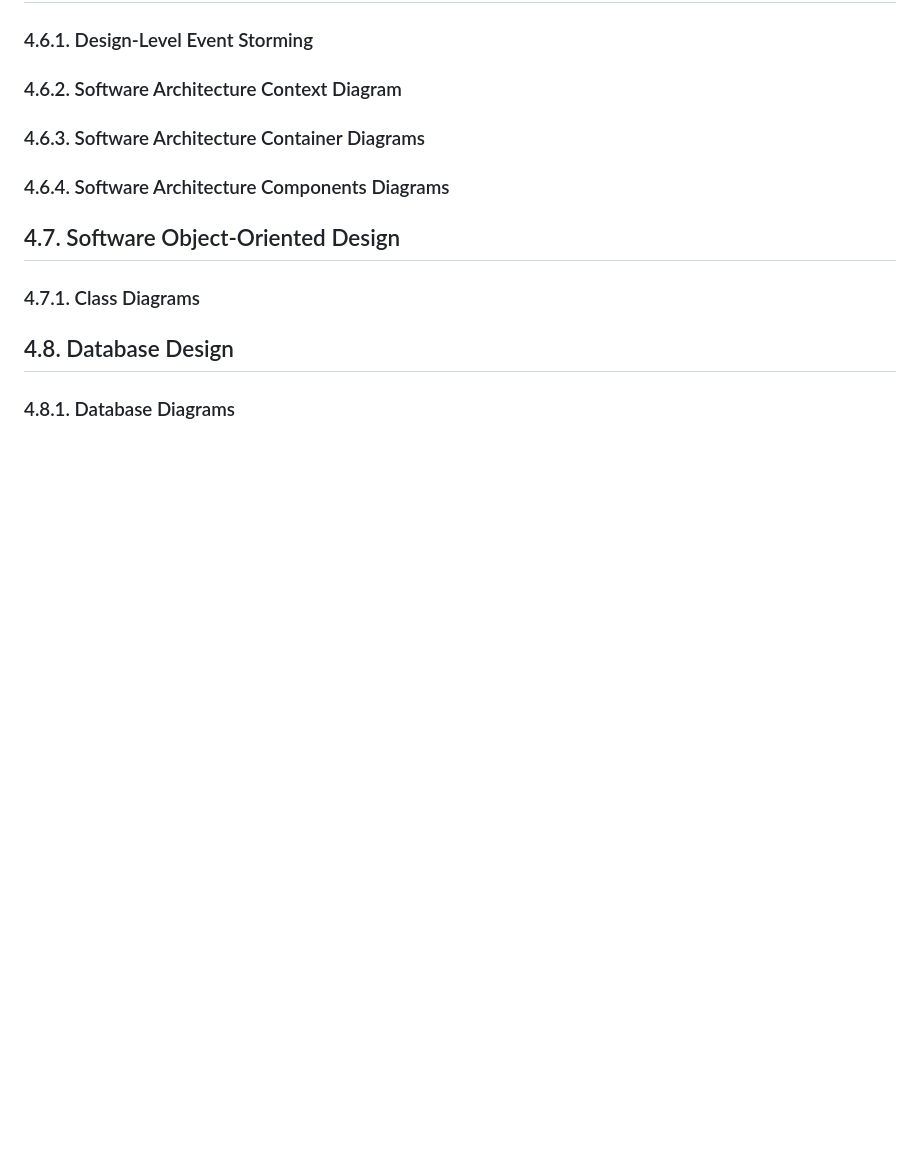
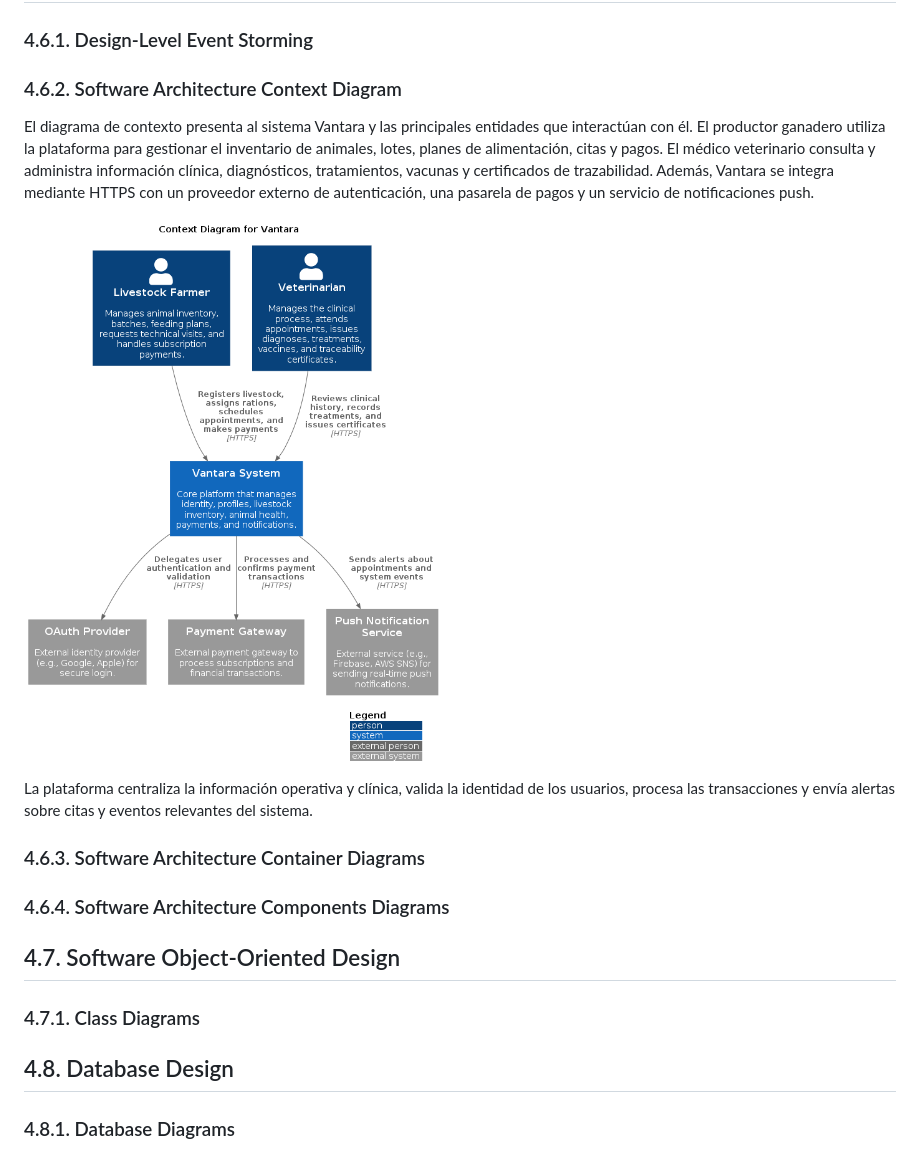
Before and after one commit to upc-pre-202620-1asi0729-7800-vantara/vantara-report, a Markdown page: docs/04-capitulo-4.md, the part around the change. GitHub-like rendering; pictures changed too: assets/c4/c4context-diagram.png (added); blank space fills up the shorter version.

Commit message:
docs: add c4 context diagram

```diff
--- a/docs/04-capitulo-4.md
+++ b/docs/04-capitulo-4.md
@@ -44,6 +44,12 @@
 
 ### 4.6.2. Software Architecture Context Diagram
 
+El diagrama de contexto presenta al sistema Vantara y las principales entidades que interactúan con él. El productor ganadero utiliza la plataforma para gestionar el inventario de animales, lotes, planes de alimentación, citas y pagos. El médico veterinario consulta y administra información clínica, diagnósticos, tratamientos, vacunas y certificados de trazabilidad. Además, Vantara se integra mediante HTTPS con un proveedor externo de autenticación, una pasarela de pagos y un servicio de notificaciones push.
+
+<img src="../assets/c4/c4context-diagram.png">
+
+La plataforma centraliza la información operativa y clínica, valida la identidad de los usuarios, procesa las transacciones y envía alertas sobre citas y eventos relevantes del sistema.
+
 ### 4.6.3. Software Architecture Container Diagrams
 
 ### 4.6.4. Software Architecture Components Diagrams
```
